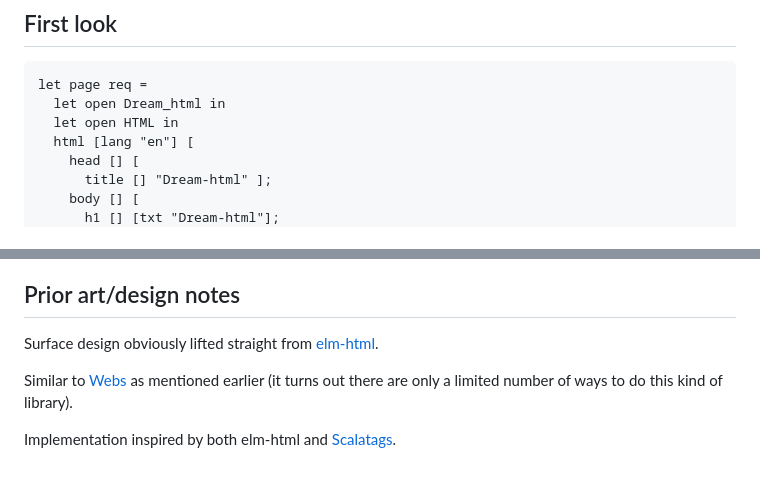
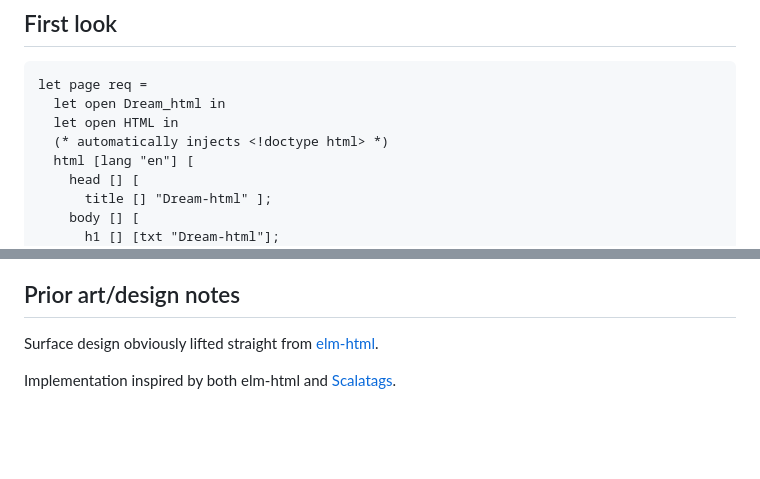
Before and after one commit to yawaramin/dream-html, a Markdown page: README.md, 2 parts joined by grey strips. Rendered like a GitHub page; blank space fills up the shorter version.

Commit message:
Tweak readme

```diff
--- a/README.md
+++ b/README.md
@@ -41,6 +41,7 @@ personally using them.
 let page req =
   let open Dream_html in
   let open HTML in
+  (* automatically injects <!doctype html> *)
   html [lang "en"] [
     head [] [
       title [] "Dream-html" ];
@@ -156,9 +157,5 @@ Set the new version of the output as correct:
 Surface design obviously lifted straight from
 [elm-html](https://package.elm-lang.org/packages/elm/html/latest/).
 
-Similar to [Webs](https://erratique.ch/software/webs/doc/Webs_html/index.html) as
-mentioned earlier (it turns out there are only a limited number of ways to do
-this kind of library).
-
 Implementation inspired by both elm-html and
 [Scalatags](https://com-lihaoyi.github.io/scalatags/).
```
Also changed, not shown: other parts of README.md (+1 -1 lines).
